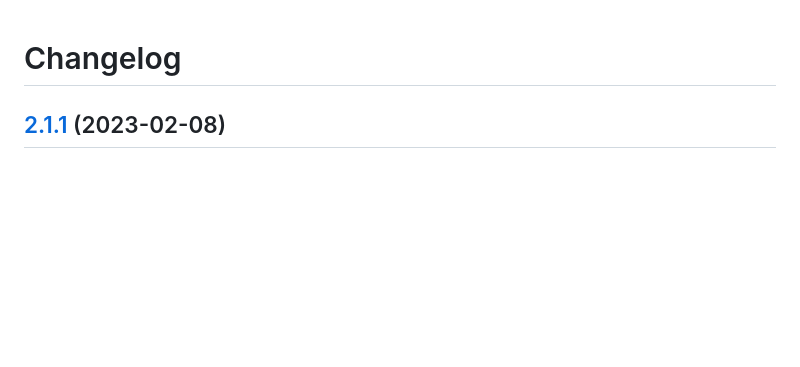
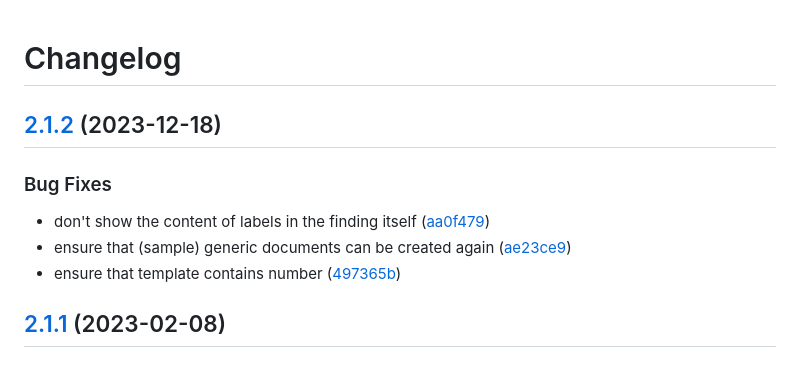
Before and after one commit to radicallyopensecurity/pentext, a Markdown page: CHANGELOG.md, the part around the change. GitHub-like rendering; blank space fills up the shorter version.

Commit message:
chore(release): 2.1.2

```diff
--- a/CHANGELOG.md
+++ b/CHANGELOG.md
@@ -1,4 +1,13 @@
 # Changelog
+
+## [2.1.2](https://github.com/radicallyopensecurity/pentext/compare/2.1.1...2.1.2) (2023-12-18)
+
+
+### Bug Fixes
+
+* don't show the content of labels in the finding itself ([aa0f479](https://github.com/radicallyopensecurity/pentext/commit/aa0f4798bcc6c2df6d63e48860dbf42e980fc610))
+* ensure that (sample) generic documents can be created again ([ae23ce9](https://github.com/radicallyopensecurity/pentext/commit/ae23ce9279a41c4070b8a14db713e0cfd1be13e6))
+* ensure that template contains number ([497365b](https://github.com/radicallyopensecurity/pentext/commit/497365bded4ca7f8b3bac6a651e2a2614315de87))
 
 ## [2.1.1](https://github.com/radicallyopensecurity/pentext/compare/2.1.0...2.1.1) (2023-02-08)
 
```
